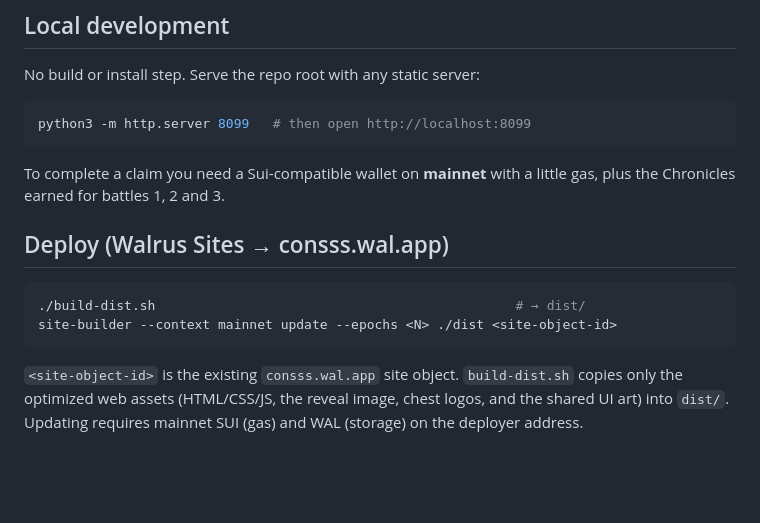
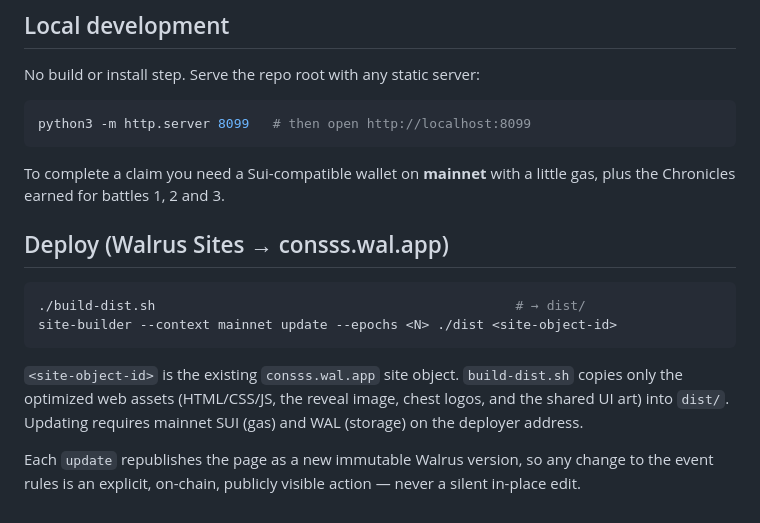
Before and after one commit to ConsssLab/official-limit-time-event, a Markdown page: README.md, the part around one of its changes. GitHub-like rendering; blank space fills up the shorter version.

````diff
--- a/README.md
+++ b/README.md
@@ -79,8 +106,8 @@ No build or install step. Serve the repo root with any static server:
 python3 -m http.server 8099   # then open http://localhost:8099
 ```
 
-To complete a claim you need a Sui-compatible wallet on **mainnet** with a little
-gas, plus the Chronicles earned for battles 1, 2 and 3.
+To complete a claim you need a Sui-compatible wallet on **mainnet** with a little gas, plus the
+Chronicles earned for battles 1, 2 and 3.
 
 ## Deploy (Walrus Sites → consss.wal.app)
 
@@ -89,7 +116,9 @@ gas, plus the Chronicles earned for battles 1, 2 and 3.
 site-builder --context mainnet update --epochs <N> ./dist <site-object-id>
 ```
 
-`<site-object-id>` is the existing `consss.wal.app` site object. `build-dist.sh`
-copies only the optimized web assets (HTML/CSS/JS, the reveal image, chest logos,
-and the shared UI art) into `dist/`. Updating requires mainnet SUI (gas) and WAL
-(storage) on the deployer address.
+`<site-object-id>` is the existing `consss.wal.app` site object. `build-dist.sh` copies only the
+optimized web assets (HTML/CSS/JS, the reveal image, chest logos, and the shared UI art) into
+`dist/`. Updating requires mainnet SUI (gas) and WAL (storage) on the deployer address.
+
+Each `update` republishes the page as a new immutable Walrus version, so any change to the event
+rules is an explicit, on-chain, publicly visible action — never a silent in-place edit.
````
Also changed, not shown: other parts of README.md (+56 -29 lines).
